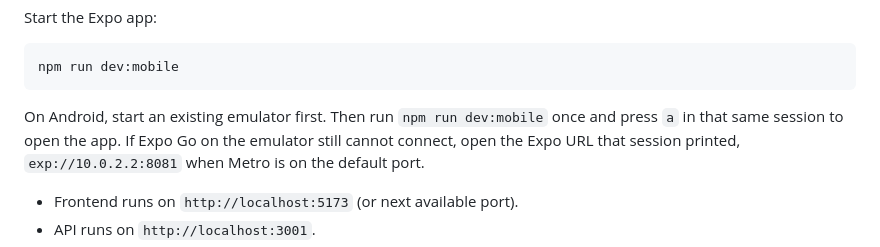
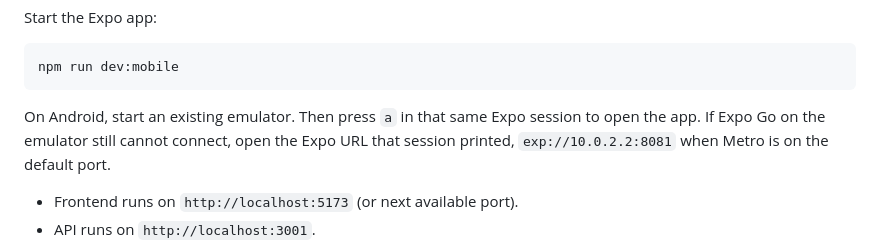
Before and after one commit to JonahFidel/good-vs-fun, a Markdown page: README.md, the part around the change. Rendered like a GitHub page.

Commit message:
no-mistakes(review): Drop second Expo launch from Android recipe

````diff
--- a/README.md
+++ b/README.md
@@ -63,8 +63,8 @@ Start the Expo app:
 npm run dev:mobile
 ```
 
-On Android, start an existing emulator first.
-Then run `npm run dev:mobile` once and press `a` in that same session to open the app.
+On Android, start an existing emulator.
+Then press `a` in that same Expo session to open the app.
 If Expo Go on the emulator still cannot connect, open the Expo URL that session printed, `exp://10.0.2.2:8081` when Metro is on the default port.
 
 - Frontend runs on `http://localhost:5173` (or next available port).
````
